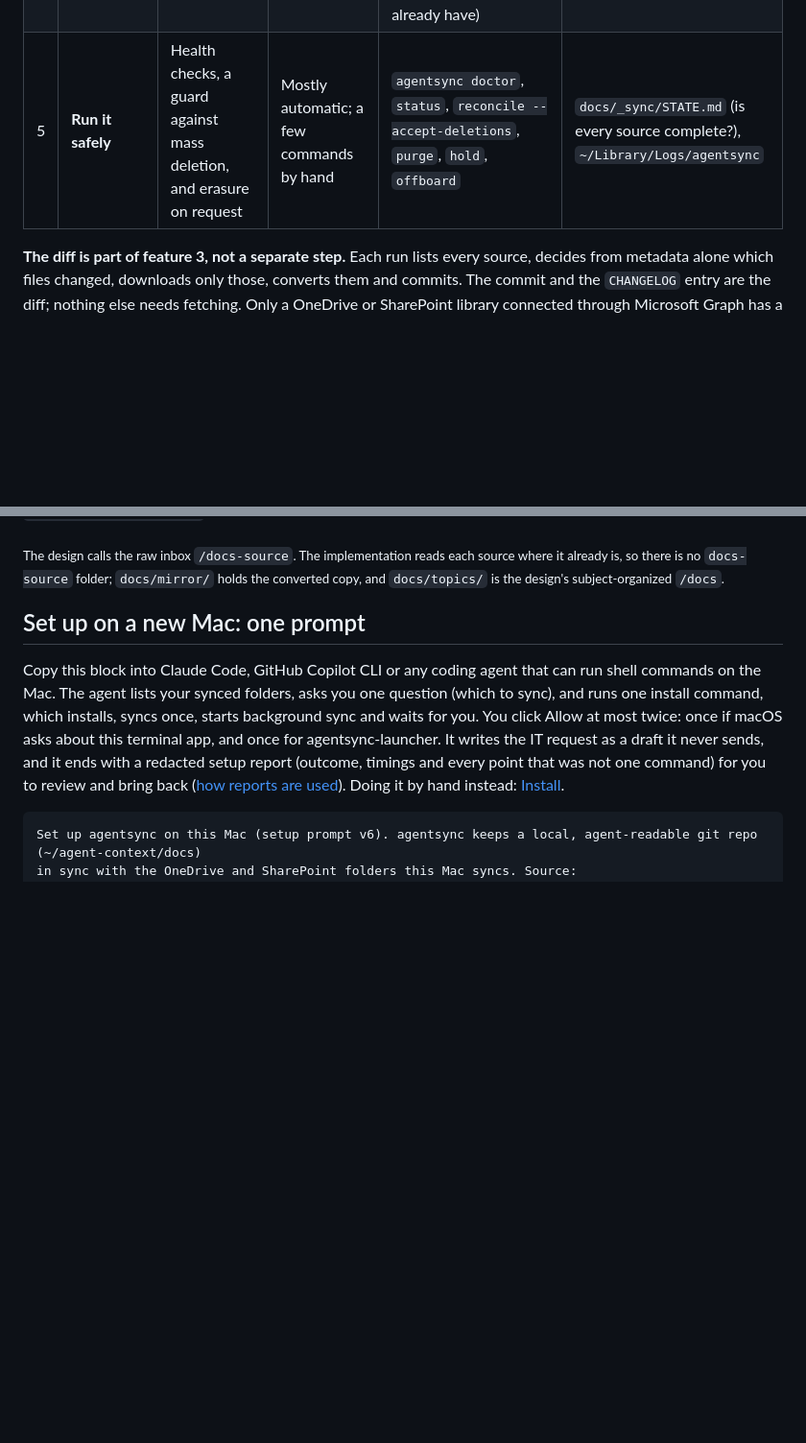
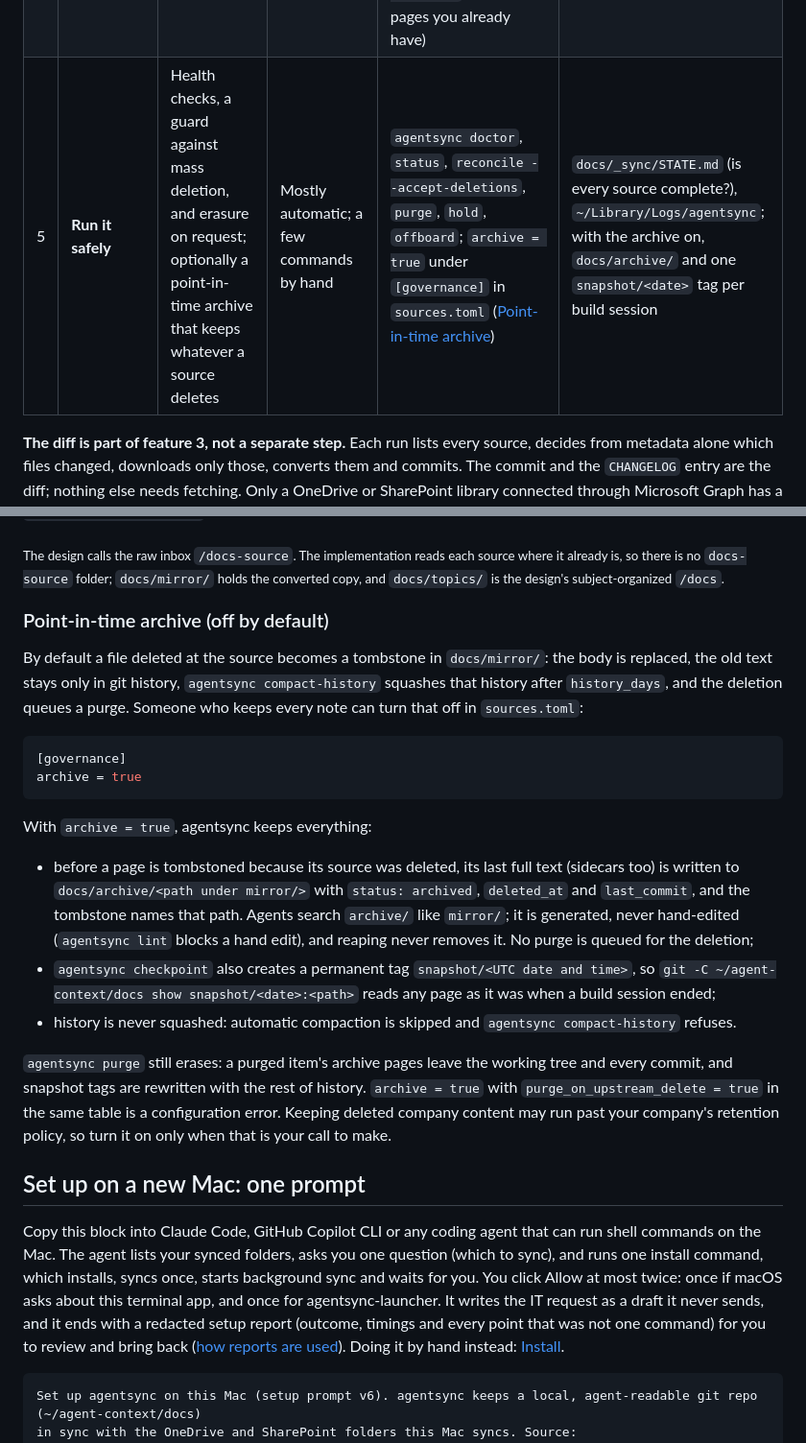
Before and after one commit to renchris/agent-context-sync, a Markdown page: README.md, 2 parts joined by grey strips. Shown at 96% size. Rendered like a GitHub page; blank space fills up the shorter version.

Commit message:
docs: point-in-time archive in the README and implementation plan

````diff
--- a/README.md
+++ b/README.md
@@ -51,7 +51,7 @@ sessions. agentsync tells the agent which pages are new or out of date but does
 | 2 | **Connect sources** | A say over what feeds the knowledge folder, now and later | You, when the list changes | Folders this Mac syncs (no IT): `install.sh --list-folders`, then `agentsync add-source FOLDER`. A drop folder for files you save by hand, such as emails dragged out of Outlook as `.eml` (no IT): `agentsync add-source --inbox`. Teams channels and chats, Outlook folders, and SharePoint libraries not synced to the Mac: need IT approval ([`docs/deploy/it-request.md`](docs/deploy/it-request.md)), then `agentsync graph login` and `agentsync graph discover --toml`, pasted into `sources.toml` with `state = "live"` | `sources.toml` |
 | 3 | **Keep a markdown copy current** | Every change upstream shows up as a markdown page, and the record of what changed is kept for you | Your agent, at the start of each work session; or the optional background jobs (every 5 minutes, plus a full re-check every hour) | `agentsync sync --once` (`agentsync status` to look; `agentsync materialise` to pull online-only files sooner) | `docs/mirror/<source>/…`, one page per source file; one git commit per run that found changes; `CHANGELOG/<yyyy-mm>.md` (added, modified, renamed, deleted); `INDEX.md` |
 | 4 | **Organize by subject** | Pages by client, project or decision, each tied to the exact version of the sources it cites, and flagged when those sources change | Your coding agent writes the pages. agentsync tracks which page cites what, marks stale pages on every run, and records a checkpoint at the end of each build session | `agentsync curate-queue` (mirror pages added, changed and removed since the last checkpoint, then stale pages, then files no page covers yet), `agentsync checkpoint` (ends a build session), `agentsync lint`, `agentsync install-skill` (tells your agent, in any folder, where the knowledge folder is and how to curate it), `agentsync adopt DIR` (import pages you already have) | `docs/topics/`; the citation map `DEPENDS.tsv`; a `> ⚠ STALE` line at the top of an out-of-date page |
-| 5 | **Run it safely** | Health checks, a guard against mass deletion, and erasure on request | Mostly automatic; a few commands by hand | `agentsync doctor`, `status`, `reconcile --accept-deletions`, `purge`, `hold`, `offboard` | `docs/_sync/STATE.md` (is every source complete?), `~/Library/Logs/agentsync` |
+| 5 | **Run it safely** | Health checks, a guard against mass deletion, and erasure on request; optionally a point-in-time archive that keeps whatever a source deletes | Mostly automatic; a few commands by hand | `agentsync doctor`, `status`, `reconcile --accept-deletions`, `purge`, `hold`, `offboard`; `archive = true` under `[governance]` in `sources.toml` ([Point-in-time archive](#point-in-time-archive-off-by-default)) | `docs/_sync/STATE.md` (is every source complete?), `~/Library/Logs/agentsync`; with the archive on, `docs/archive/` and one `snapshot/<date>` tag per build session |
 
 **The diff is part of feature 3, not a separate step.** Each run lists every source, decides from metadata alone
 which files changed, downloads only those, converts them and commits. The commit and the `CHANGELOG` entry are the
@@ -100,6 +100,32 @@ curation run as planned. Syncing is now just in time, at the start of a session,
 <sub>The design calls the raw inbox `/docs-source`. The implementation reads each source where it already is, so there
 is no `docs-source` folder; `docs/mirror/` holds the converted copy, and `docs/topics/` is the design's subject-organized
 `/docs`.</sub>
+
+### Point-in-time archive (off by default)
+
+By default a file deleted at the source becomes a tombstone in `docs/mirror/`: the body is replaced, the old text
+stays only in git history, `agentsync compact-history` squashes that history after `history_days`, and the deletion
+queues a purge. Someone who keeps every note can turn that off in `sources.toml`:
+
+```toml
+[governance]
+archive = true
+```
+
+With `archive = true`, agentsync keeps everything:
+
+- before a page is tombstoned because its source was deleted, its last full text (sidecars too) is written to
+  `docs/archive/<path under mirror/>` with `status: archived`, `deleted_at` and `last_commit`, and the tombstone
+  names that path. Agents search `archive/` like `mirror/`; it is generated, never hand-edited (`agentsync lint`
+  blocks a hand edit), and reaping never removes it. No purge is queued for the deletion;
+- `agentsync checkpoint` also creates a permanent tag `snapshot/<UTC date and time>`, so
+  `git -C ~/agent-context/docs show snapshot/<date>:<path>` reads any page as it was when a build session ended;
+- history is never squashed: automatic compaction is skipped and `agentsync compact-history` refuses.
+
+`agentsync purge` still erases: a purged item's archive pages leave the working tree and every commit, and snapshot
+tags are rewritten with the rest of history. `archive = true` with `purge_on_upstream_delete = true` in the same
+table is a configuration error. Keeping deleted company content may run past your company's retention policy, so
+turn it on only when that is your call to make.
 
 ## Set up on a new Mac: one prompt
 
````
Also changed, not shown: docs/plans/implementation.md (+21 -0 lines).
